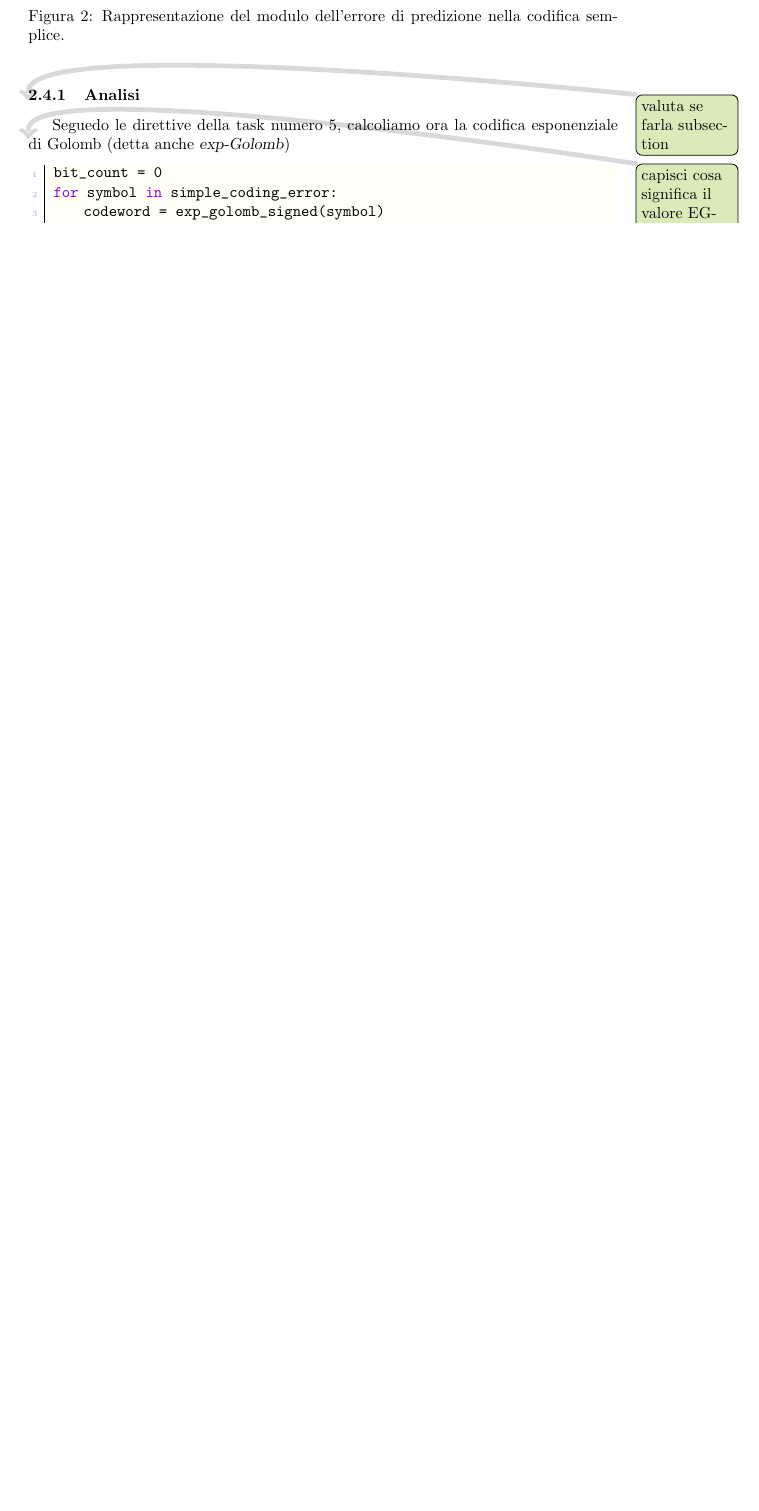
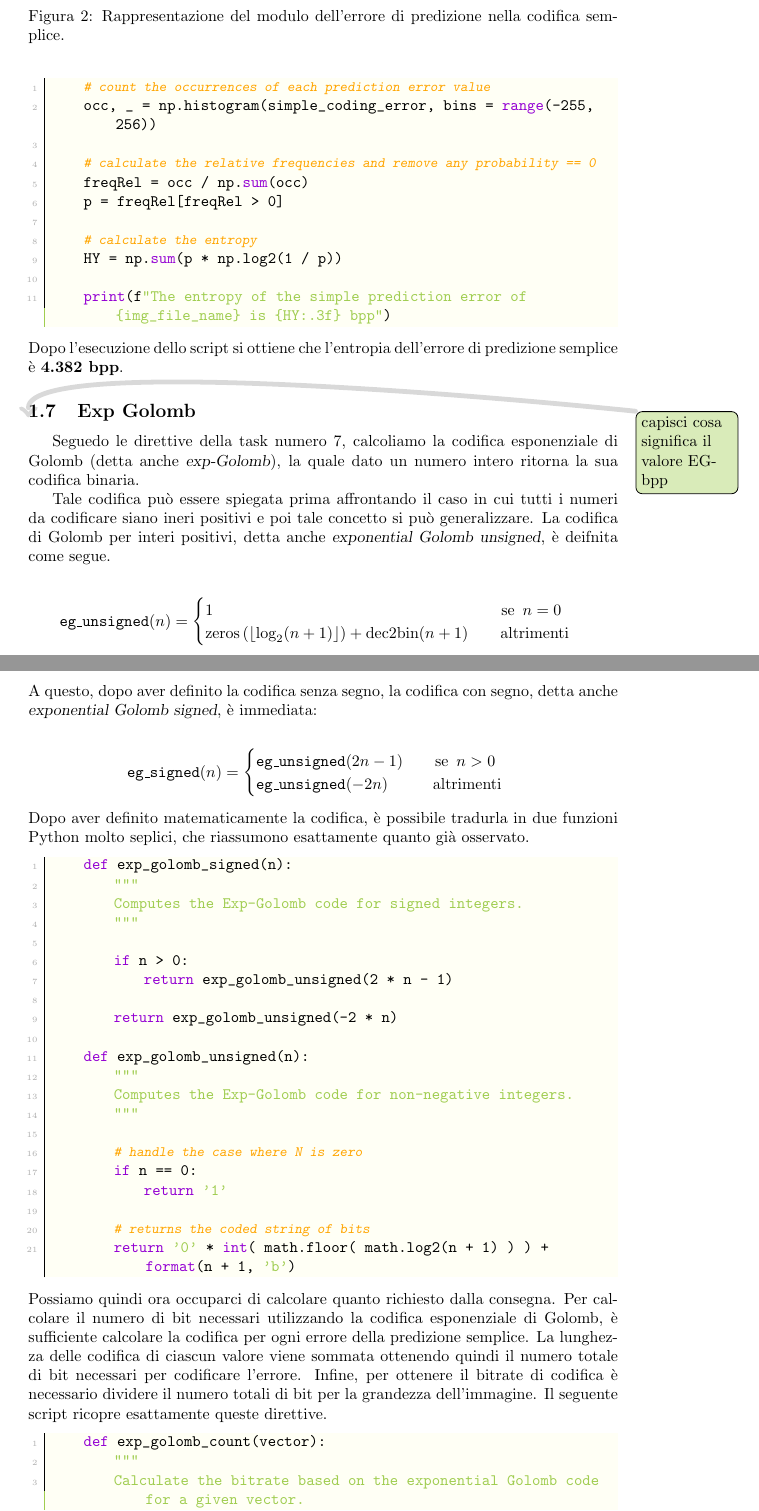
Before and after one commit to imAlessas/computer-networks, a LaTeX document (multimedia/main.tex, which reads multimedia/hw-1/report/report.tex): part of page 8 of 11 before the commit and two parts of pages 8 and 9 of 13 after it, the two joined at a grey line, cut so that both start at the same text, the shorter picture padded with empty space. Compiled offline with pdfLaTeX.

Commit message:
updated report/part-1

```diff
--- a/multimedia/hw-1/report/report.tex
+++ b/multimedia/hw-1/report/report.tex
@@ -175,0 +175,73 @@ plt.title('Simple coding prediction error')
+\begin{lstlisting}
+    # count the occurrences of each prediction error value
+    occ, _ = np.histogram(simple_coding_error, bins = range(-255, 256))
+
+    # calculate the relative frequencies and remove any probability == 0
+    freqRel = occ / np.sum(occ)
+    p = freqRel[freqRel > 0]
+
+    # calculate the entropy
+    HY = np.sum(p * np.log2(1 / p))
+
+    print(f"The entropy of the simple prediction error of {img_file_name} is {HY:.3f} bpp")
+\end{lstlisting}
+
+\noindent Dopo l'esecuzione dello script si ottiene che l'entropia dell'errore di predizione semplice è \textbf{4.382 bpp}.
+
+
+
+\subsection{Exp Golomb}\label{exp-golomb}\todo{capisci cosa significa il valore EG-bpp}
+Seguedo le direttive della task numero 7, calcoliamo la codifica esponenziale di Golomb (detta anche \textsl{exp-Golomb}), la quale dato un numero intero ritorna la sua codifica binaria.
+
+Tale codifica può essere spiegata prima affrontando il caso in cui tutti i numeri da codificare siano ineri positivi e poi tale concetto si può generalizzare. La codifica di Golomb per interi positivi, detta anche \textsl{exponential Golomb unsigned}, è deifnita come segue.
+
+\begin{gather*}
+    \text{\texttt{eg\_unsigned}}(n) =
+    \begin{cases}
+        1 \hspace{180px} \text{se } \, n = 0 \\
+        \text{zeros}\left( \left\lfloor \log_2(n + 1) \right\rfloor \right) + \text{dec2bin}(n + 1) \hspace{20px} \text{altrimenti}
+    \end{cases}
+\end{gather*}
+
+\noindent A questo, dopo aver definito la codifica senza segno, la codifica con segno, detta anche \textsl{exponential Golomb signed}, è immediata:
+
+\begin{gather*}
+    \text{\texttt{eg\_signed}}(n) =
+    \begin{cases}
+        \text{\texttt{eg\_unsigned}}(2n - 1) \hspace{20px} \text{se } \, n > 0 \\
+        \text{\texttt{eg\_unsigned}}(-2n) \hspace{28px} \text{altrimenti}
+    \end{cases}
+\end{gather*}
+
+\noindent Dopo aver definito matematicamente la codifica, è possibile tradurla in due funzioni Python molto seplici, che riassumono esattamente quanto già osservato.
+
+\begin{lstlisting}
+    def exp_golomb_signed(n):
+        """
+        Computes the Exp-Golomb code for signed integers.
+        """
+
+        if n > 0:
+            return exp_golomb_unsigned(2 * n - 1)
+
+        return exp_golomb_unsigned(-2 * n)
+
+    def exp_golomb_unsigned(n):
+        """
+        Computes the Exp-Golomb code for non-negative integers.
+        """
+
+        # handle the case where N is zero
+        if n == 0:
+            return '1'
+
+        # returns the coded string of bits
+        return '0' * int( math.floor( math.log2(n + 1) ) ) + format(n + 1, 'b')
+\end{lstlisting}
+
+\noindent Possiamo quindi ora occuparci di calcolare quanto richiesto dalla consegna. Per calcolare il numero di bit necessari utilizzando la codifica esponenziale di Golomb, è sufficiente calcolare la codifica per ogni errore della predizione semplice. La lunghezza delle codifica di ciascun valore viene sommata ottenendo quindi il numero totale di bit necessari per codificare l'errore. Infine, per ottenere il bitrate di codifica è necessario dividere il numero totali di bit per la grandezza dell'immagine. Il seguente script ricopre esattamente queste direttive.
+
+\begin{lstlisting}
+    def exp_golomb_count(vector):
+        """
+        Calculate the bitrate based on the exponential Golomb code for a given vector.
@@ -183,11 +272,0 @@ plt.title('Simple coding prediction error')
-\subsubsection{Analisi} \todo{valuta se farla subsection}
-Seguedo le direttive della task numero 5, calcoliamo ora la codifica esponenziale di Golomb (detta anche \textsl{exp-Golomb})
-
-\todo{capisci cosa significa il valore EG-bpp}
-\begin{lstlisting}
-bit_count = 0
-for symbol in simple_coding_error:
-    codeword = exp_golomb_signed(symbol)
-    bit_count += len(codeword)
-
-exp_golomb_bpp = bit_count / img_size
```
Also changed, not shown: multimedia/hw-1/report/report.tex (132 more changed lines). Lines whose indentation alone changed are shown as unchanged.
